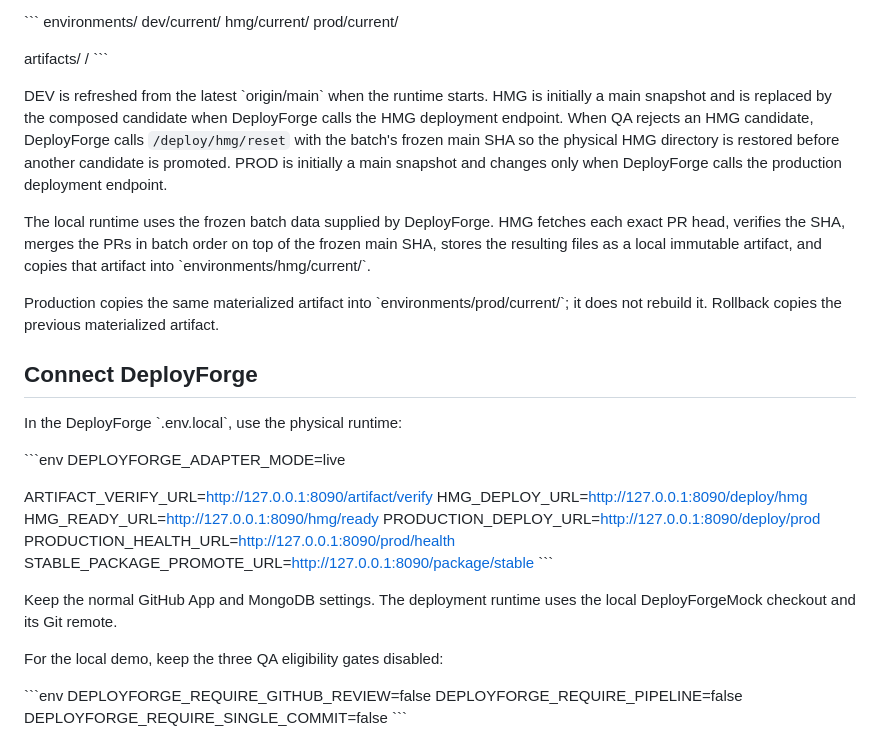
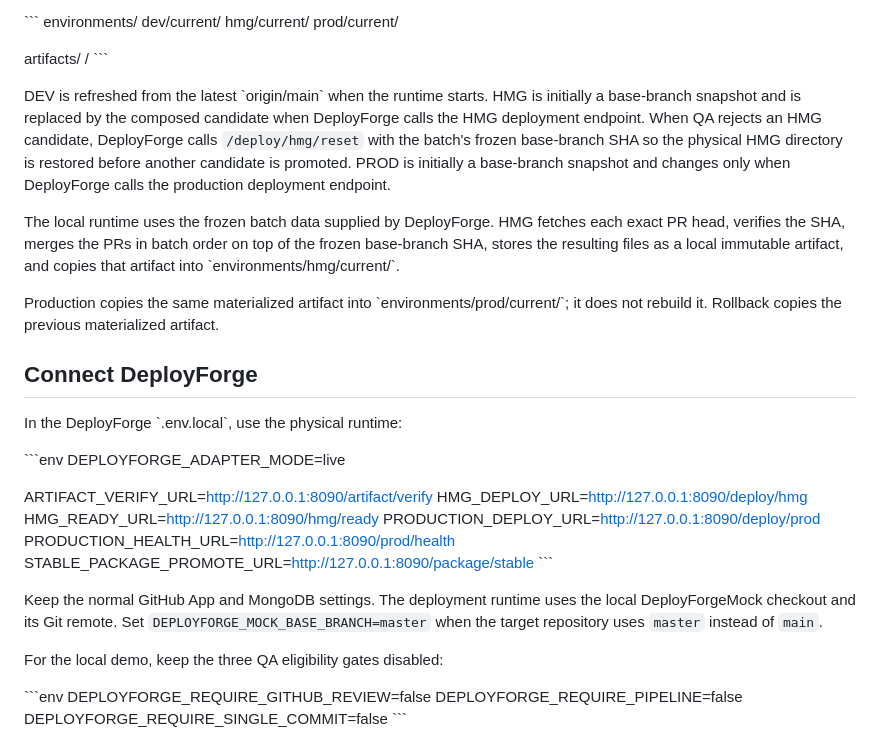
Before and after one commit to haroldcsbecker/DeployForgeMock, a Markdown page: README.md, the part around the change. Rendered like a GitHub page.

Commit message:
docs: document configurable mock base branch

```diff
--- a/README.md
+++ b/README.md
@@ -105,9 +105,9 @@ artifacts/
   <artifact-digest>/
 \`\`\`
 
-DEV is refreshed from the latest \`origin/main\` when the runtime starts. HMG is initially a main snapshot and is replaced by the composed candidate when DeployForge calls the HMG deployment endpoint. When QA rejects an HMG candidate, DeployForge calls `/deploy/hmg/reset` with the batch's frozen main SHA so the physical HMG directory is restored before another candidate is promoted. PROD is initially a main snapshot and changes only when DeployForge calls the production deployment endpoint.
+DEV is refreshed from the latest \`origin/main\` when the runtime starts. HMG is initially a base-branch snapshot and is replaced by the composed candidate when DeployForge calls the HMG deployment endpoint. When QA rejects an HMG candidate, DeployForge calls `/deploy/hmg/reset` with the batch's frozen base-branch SHA so the physical HMG directory is restored before another candidate is promoted. PROD is initially a base-branch snapshot and changes only when DeployForge calls the production deployment endpoint.
 
-The local runtime uses the frozen batch data supplied by DeployForge. HMG fetches each exact PR head, verifies the SHA, merges the PRs in batch order on top of the frozen main SHA, stores the resulting files as a local immutable artifact, and copies that artifact into \`environments/hmg/current/\`.
+The local runtime uses the frozen batch data supplied by DeployForge. HMG fetches each exact PR head, verifies the SHA, merges the PRs in batch order on top of the frozen base-branch SHA, stores the resulting files as a local immutable artifact, and copies that artifact into \`environments/hmg/current/\`.
 
 Production copies the same materialized artifact into \`environments/prod/current/\`; it does not rebuild it. Rollback copies the previous materialized artifact.
 
@@ -126,7 +126,7 @@ PRODUCTION_HEALTH_URL=http://127.0.0.1:8090/prod/health
 STABLE_PACKAGE_PROMOTE_URL=http://127.0.0.1:8090/package/stable
 \`\`\`
 
-Keep the normal GitHub App and MongoDB settings. The deployment runtime uses the local DeployForgeMock checkout and its Git remote.
+Keep the normal GitHub App and MongoDB settings. The deployment runtime uses the local DeployForgeMock checkout and its Git remote. Set `DEPLOYFORGE_MOCK_BASE_BRANCH=master` when the target repository uses `master` instead of `main`.
 
 For the local demo, keep the three QA eligibility gates disabled:
 
```
